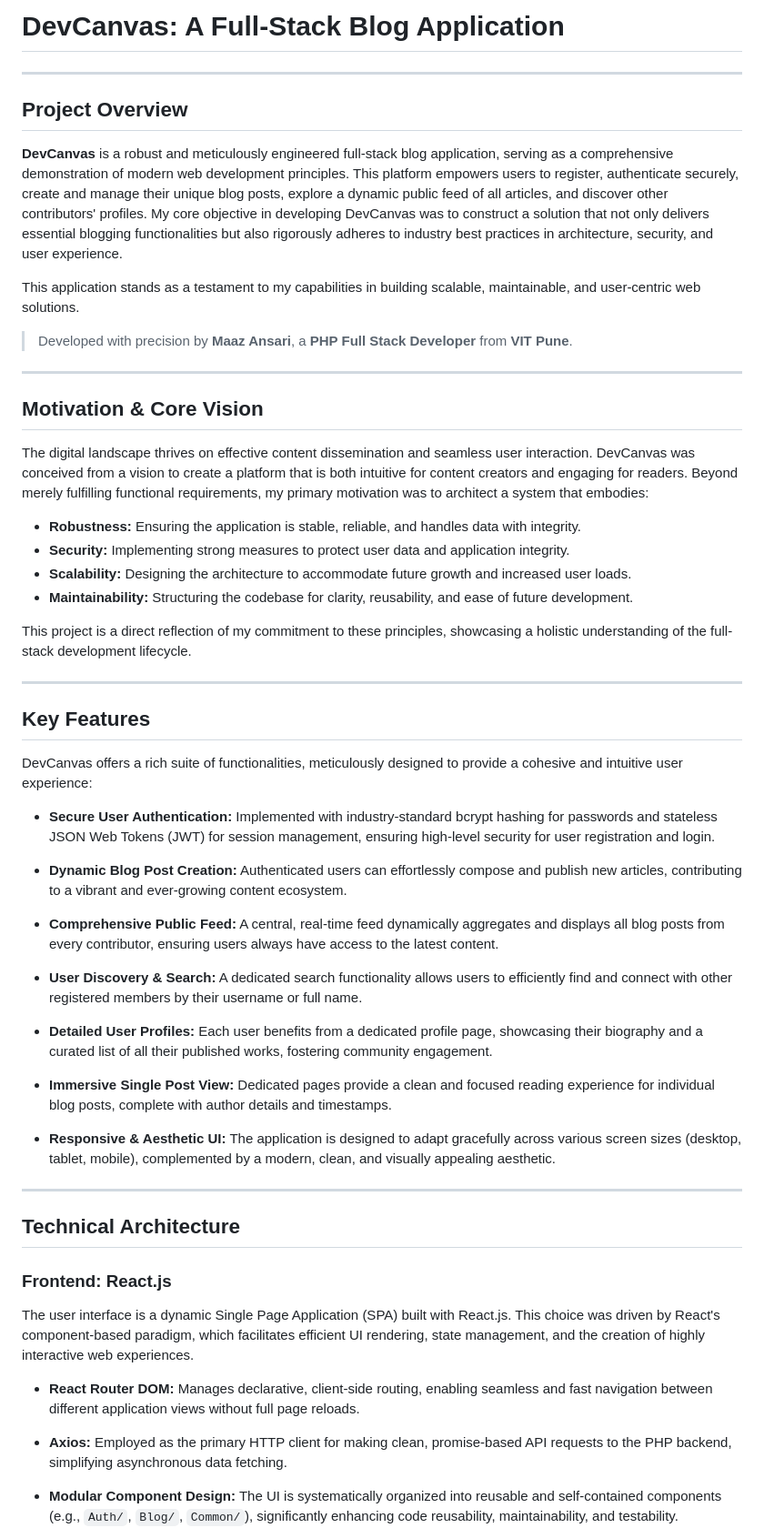
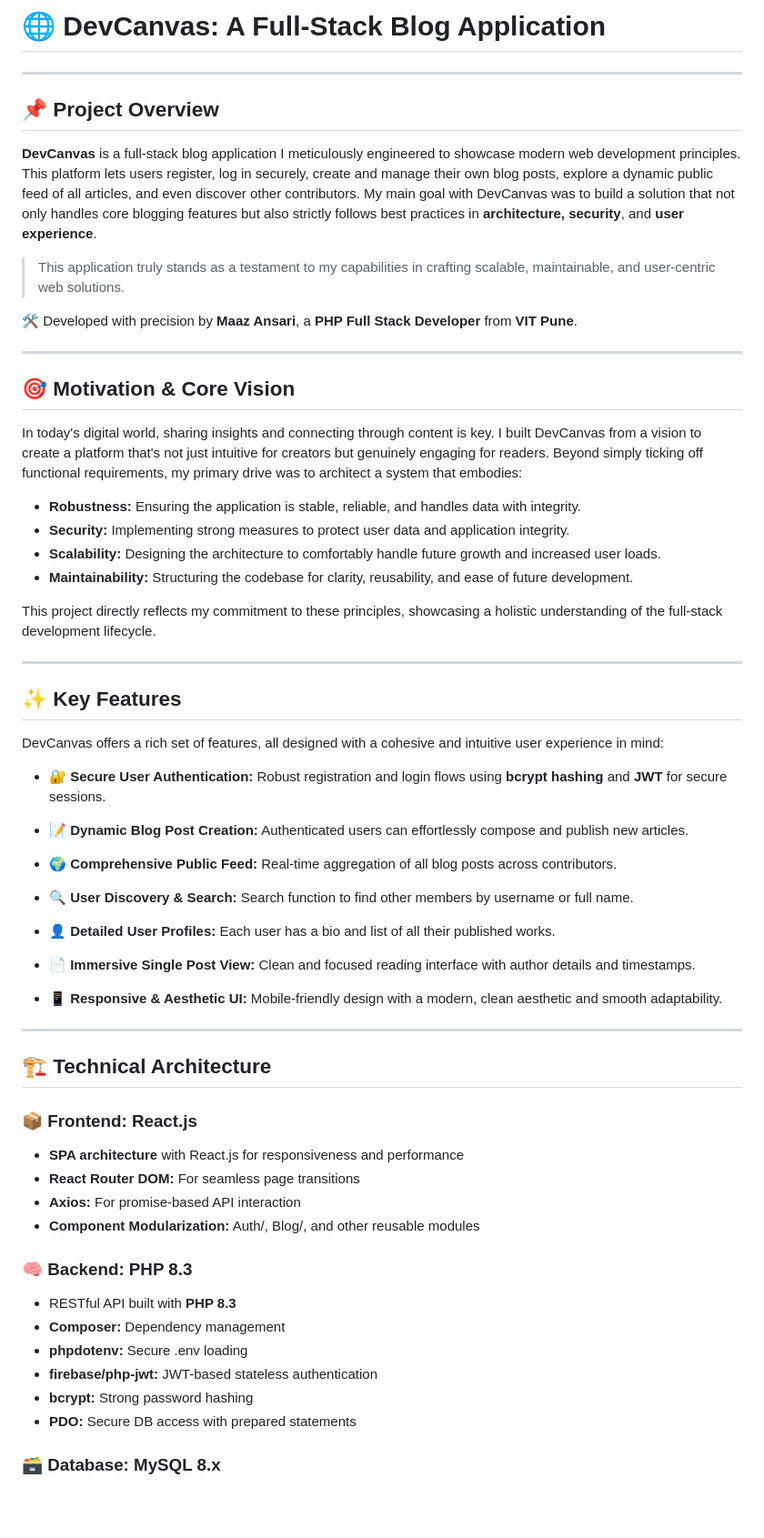
Before and after one commit to AnsariTech-25667/php-react-blog-maaz, a Markdown page: README.md, the part around one of its changes. Shown at 91% size. Rendered like a GitHub page; blank space fills up the shorter version.

```diff
--- a/README.md
+++ b/README.md
@@ -1,59 +1,76 @@
-# **DevCanvas: A Full-Stack Blog Application**
+# 🌐 **DevCanvas: A Full-Stack Blog Application**
 
 ---
 
-## **Project Overview**
+## 📌 **Project Overview**
 
-**DevCanvas** is a robust and meticulously engineered full-stack blog application, serving as a comprehensive demonstration of modern web development principles. This platform empowers users to register, authenticate securely, create and manage their unique blog posts, explore a dynamic public feed of all articles, and discover other contributors' profiles. My core objective in developing DevCanvas was to construct a solution that not only delivers essential blogging functionalities but also rigorously adheres to industry best practices in architecture, security, and user experience.
+**DevCanvas** is a full-stack blog application I meticulously engineered to showcase modern web development principles. This platform lets users register, log in securely, create and manage their own blog posts, explore a dynamic public feed of all articles, and even discover other contributors.
+My main goal with DevCanvas was to build a solution that not only handles core blogging features but also strictly follows best practices in **architecture, security**, and **user experience**.
 
-This application stands as a testament to my capabilities in building scalable, maintainable, and user-centric web solutions.
+> This application truly stands as a testament to my capabilities in crafting scalable, maintainable, and user-centric web solutions.
 
-> Developed with precision by **Maaz Ansari**, a **PHP Full Stack Developer** from **VIT Pune**.
+🛠️ Developed with precision by **Maaz Ansari**, a **PHP Full Stack Developer** from **VIT Pune**.
 
 ---
 
-## **Motivation & Core Vision**
+## 🎯 **Motivation & Core Vision**
 
-The digital landscape thrives on effective content dissemination and seamless user interaction. DevCanvas was conceived from a vision to create a platform that is both intuitive for content creators and engaging for readers. Beyond merely fulfilling functional requirements, my primary motivation was to architect a system that embodies:
+In today's digital world, sharing insights and connecting through content is key. I built DevCanvas from a vision to create a platform that's not just intuitive for creators but genuinely engaging for readers.
+Beyond simply ticking off functional requirements, my primary drive was to architect a system that embodies:
 
 * **Robustness:** Ensuring the application is stable, reliable, and handles data with integrity.
 * **Security:** Implementing strong measures to protect user data and application integrity.
-* **Scalability:** Designing the architecture to accommodate future growth and increased user loads.
+* **Scalability:** Designing the architecture to comfortably handle future growth and increased user loads.
 * **Maintainability:** Structuring the codebase for clarity, reusability, and ease of future development.
 
-This project is a direct reflection of my commitment to these principles, showcasing a holistic understanding of the full-stack development lifecycle.
+This project directly reflects my commitment to these principles, showcasing a holistic understanding of the full-stack development lifecycle.
 
 ---
 
-## **Key Features**
+## ✨ **Key Features**
 
-DevCanvas offers a rich suite of functionalities, meticulously designed to provide a cohesive and intuitive user experience:
+DevCanvas offers a rich set of features, all designed with a cohesive and intuitive user experience in mind:
 
-* **Secure User Authentication:** Implemented with industry-standard bcrypt hashing for passwords and stateless JSON Web Tokens (JWT) for session management, ensuring high-level security for user registration and login.
+* 🔐 **Secure User Authentication:**
+  Robust registration and login flows using **bcrypt hashing** and **JWT** for secure sessions.
 
-* **Dynamic Blog Post Creation:** Authenticated users can effortlessly compose and publish new articles, contributing to a vibrant and ever-growing content ecosystem.
+* 📝 **Dynamic Blog Post Creation:**
+  Authenticated users can effortlessly compose and publish new articles.
 
-* **Comprehensive Public Feed:** A central, real-time feed dynamically aggregates and displays all blog posts from every contributor, ensuring users always have access to the latest content.
+* 🌍 **Comprehensive Public Feed:**
+  Real-time aggregation of all blog posts across contributors.
 
-* **User Discovery & Search:** A dedicated search functionality allows users to efficiently find and connect with other registered members by their username or full name.
+* 🔍 **User Discovery & Search:**
+  Search function to find other members by username or full name.
 
-* **Detailed User Profiles:** Each user benefits from a dedicated profile page, showcasing their biography and a curated list of all their published works, fostering community engagement.
+* 👤 **Detailed User Profiles:**
+  Each user has a bio and list of all their published works.
 
-* **Immersive Single Post View:** Dedicated pages provide a clean and focused reading experience for individual blog posts, complete with author details and timestamps.
+* 📄 **Immersive Single Post View:**
+  Clean and focused reading interface with author details and timestamps.
 
-* **Responsive & Aesthetic UI:** The application is designed to adapt gracefully across various screen sizes (desktop, tablet, mobile), complemented by a modern, clean, and visually appealing aesthetic.
+* 📱 **Responsive & Aesthetic UI:**
+  Mobile-friendly design with a modern, clean aesthetic and smooth adaptability.
 
 ---
 
-## **Technical Architecture**
+## 🏗️ **Technical Architecture**
 
-### **Frontend: React.js**
+### 📦 **Frontend: React.js**
 
-The user interface is a dynamic Single Page Application (SPA) built with React.js. This choice was driven by React's component-based paradigm, which facilitates efficient UI rendering, state management, and the creation of highly interactive web experiences.
+* **SPA architecture** with React.js for responsiveness and performance
+* **React Router DOM:** For seamless page transitions
+* **Axios:** For promise-based API interaction
+* **Component Modularization:** Auth/, Blog/, and other reusable modules
 
-* **React Router DOM:** Manages declarative, client-side routing, enabling seamless and fast navigation between different application views without full page reloads.
+### 🧠 **Backend: PHP 8.3**
 
-* **Axios:** Employed as the primary HTTP client for making clean, promise-based API requests to the PHP backend, simplifying asynchronous data fetching.
+* RESTful API built with **PHP 8.3**
+* **Composer:** Dependency management
+* **phpdotenv:** Secure .env loading
+* **firebase/php-jwt:** JWT-based stateless authentication
+* **bcrypt:** Strong password hashing
+* **PDO:** Secure DB access with prepared statements
 
-* **Modular Component Design:** The UI is systematically organized into reusable and self-contained components (e.g., `Auth/`, `Blog/`, `Common/`), significantly enhancing code reusability, maintainability, and testability.
+### 🗃️ **Database: MySQL 8.x**
 
```
Also changed, not shown: other parts of README.md (+67 -92 lines).
